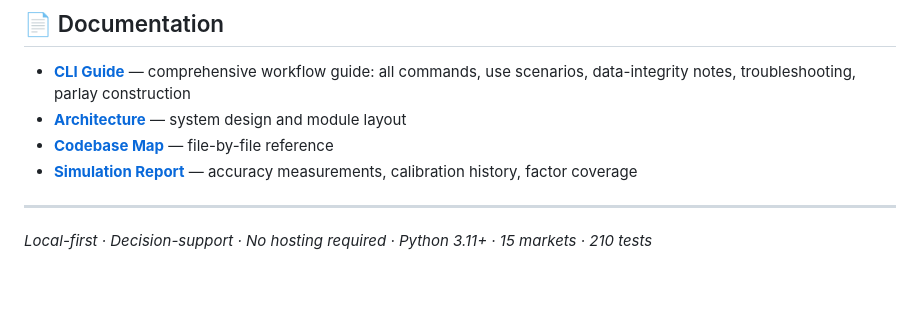
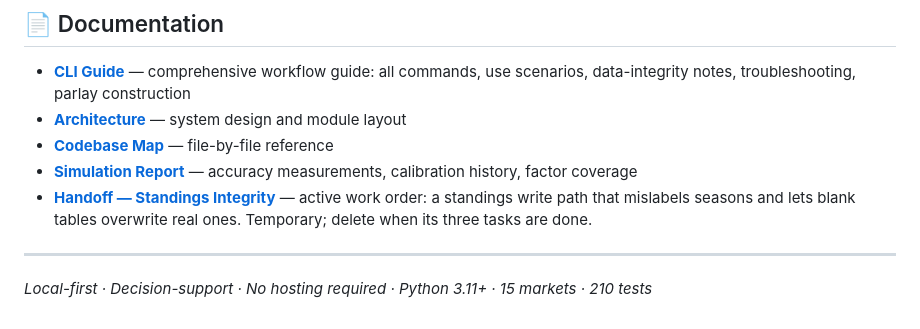
Before and after one commit to islajr/footy-predict, a Markdown page: README.md, the part around the change. Rendered like a GitHub page; blank space fills up the shorter version.

```diff
--- a/README.md
+++ b/README.md
@@ -213,6 +213,7 @@ python /path/to/simulate_historical.py
 - **[Architecture](architecture.md)** — system design and module layout
 - **[Codebase Map](CODEBASE.md)** — file-by-file reference
 - **[Simulation Report](simulation_report_phase_a.md)** — accuracy measurements, calibration history, factor coverage
+- **[Handoff — Standings Integrity](HANDOFF.md)** — active work order: a standings write path that mislabels seasons and lets blank tables overwrite real ones. Temporary; delete when its three tasks are done.
 
 ---
 
```
Also changed, not shown: HANDOFF.md (added, +218 -0 lines).
